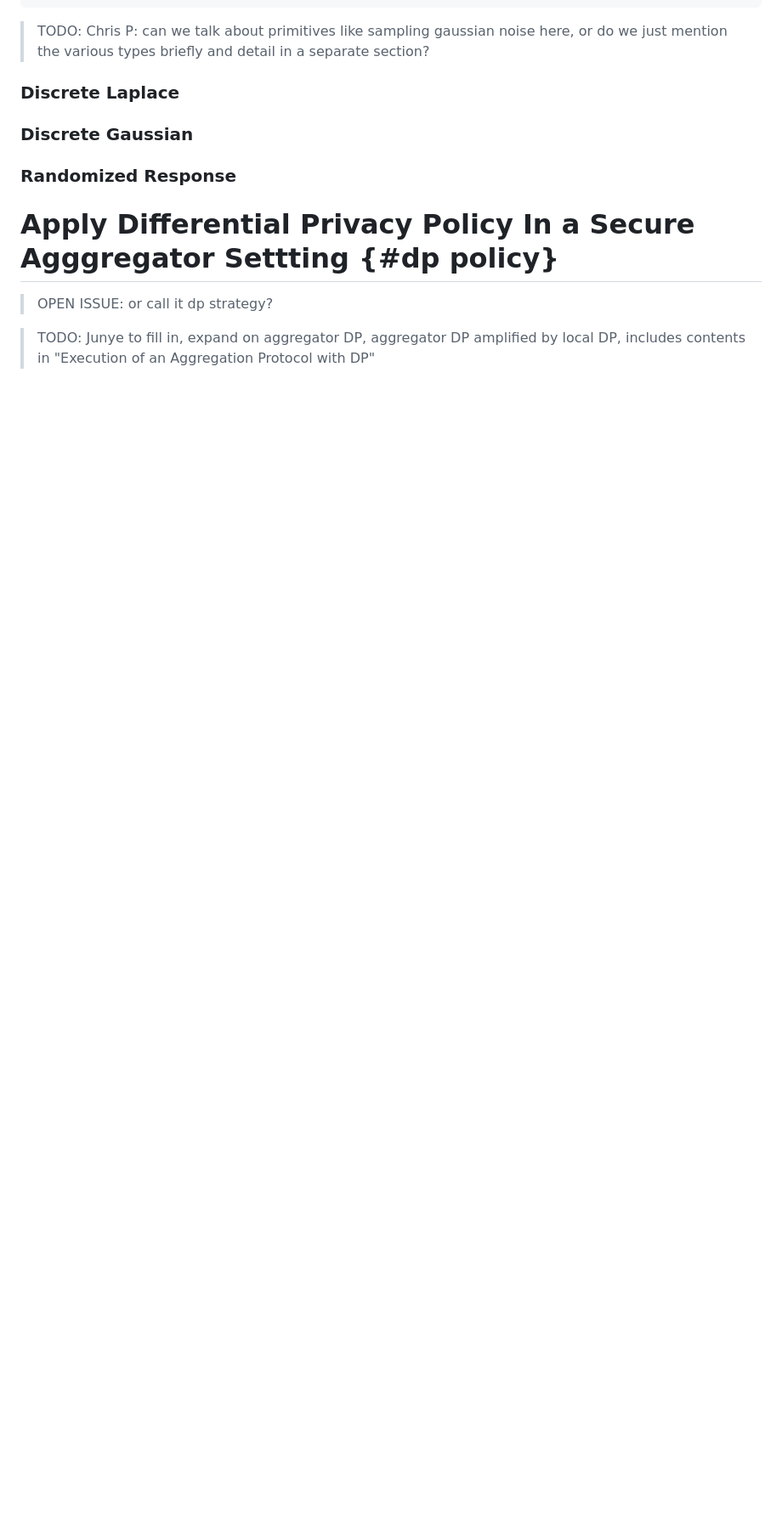
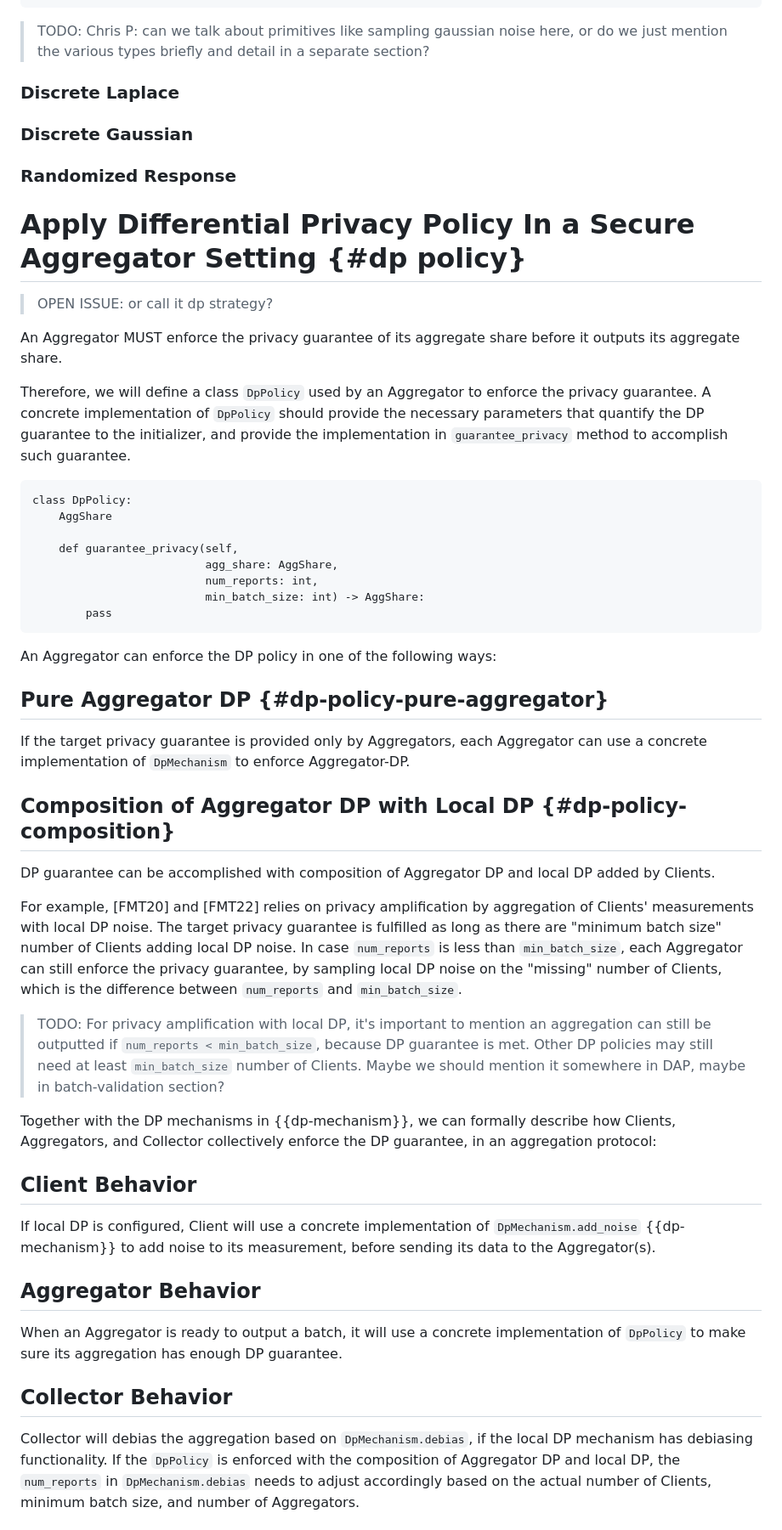
Before and after one commit to wangshan/draft-wang-ppm-differential-privacy, a Markdown page: draft-wang-ppm-differential-privacy.md, the part around the change printed below. Shown: that part at 85% size. Drawn GitHub-style; blank space fills up the shorter version.

Commit message:
Define DP policy - how Aggregators should enforce privacy guarantee before outputting aggregate share

```diff
--- a/draft-wang-ppm-differential-privacy.md
+++ b/draft-wang-ppm-differential-privacy.md
@@ -319,9 +325,78 @@ or do we just mention the various types briefly and detail in a separate section
 ### Randomized Response
 
 
-# Apply Differential Privacy Policy In a Secure Agggregator Settting {#dp policy}
+# Apply Differential Privacy Policy In a Secure Aggregator Setting {#dp policy}
 
 > OPEN ISSUE: or call it dp strategy?
 
-> TODO: Junye to fill in, expand on aggregator DP, aggregator DP amplified by
-local DP, includes contents in "Execution of an Aggregation Protocol with DP"
+An Aggregator MUST enforce the privacy guarantee of its aggregate share before
+it outputs its aggregate share.
+
+Therefore, we will define a class `DpPolicy` used by an Aggregator to enforce
+the privacy guarantee. A concrete implementation of `DpPolicy` should provide
+the necessary parameters that quantify the DP guarantee to the initializer, and
+provide the implementation in `guarantee_privacy` method to accomplish such
+guarantee.
+
+~~~
+class DpPolicy:
+    AggShare
+
+    def guarantee_privacy(self,
+                          agg_share: AggShare,
+                          num_reports: int,
+                          min_batch_size: int) -> AggShare:
+        pass
+~~~
+
+An Aggregator can enforce the DP policy in one of the following ways:
+
+## Pure Aggregator DP {#dp-policy-pure-aggregator}
+
+If the target privacy guarantee is provided only by Aggregators, each Aggregator
+can use a concrete implementation of `DpMechanism` to enforce Aggregator-DP.
+
+## Composition of Aggregator DP with Local DP {#dp-policy-composition}
+
+DP guarantee can be accomplished with composition of Aggregator DP and
+local DP added by Clients.
+
+For example, [FMT20] and [FMT22] relies on privacy amplification by aggregation
+of Clients' measurements with local DP noise. The target privacy guarantee
+is fulfilled as long as there are "minimum batch size" number of Clients
+adding local DP noise. In case `num_reports` is less than `min_batch_size`,
+each Aggregator can still enforce the privacy guarantee, by sampling local
+DP noise on the "missing" number of Clients, which is the difference between
+`num_reports` and `min_batch_size`.
+
+> TODO: For privacy amplification with local DP, it's important to mention
+an aggregation can still be outputted if `num_reports < min_batch_size`,
+because DP guarantee is met. Other DP policies may still need at least
+`min_batch_size` number of Clients. Maybe we should mention it somewhere
+in DAP, maybe in batch-validation section?
+
+Together with the DP mechanisms in {{dp-mechanism}}, we can formally describe
+how Clients, Aggregators, and Collector collectively enforce the DP guarantee,
+in an aggregation protocol:
+
+## Client Behavior
+
+If local DP is configured, Client will use a concrete implementation of
+`DpMechanism.add_noise` {{dp-mechanism}} to add noise to its measurement,
+before sending its data to the Aggregator(s).
+
+## Aggregator Behavior
+
+When an Aggregator is ready to output a batch, it will use a concrete
+implementation of `DpPolicy` to make sure its aggregation has enough DP
+guarantee.
+
+## Collector Behavior
+
+Collector will debias the aggregation based on `DpMechanism.debias`, if the
+local DP mechanism has debiasing functionality.
+If the `DpPolicy` is enforced with the composition of Aggregator DP and
+local DP, the `num_reports` in `DpMechanism.debias` needs to adjust
+accordingly based on the actual number of Clients, minimum batch size,
+and number of Aggregators.
+
```
Also changed, not shown: other parts of draft-wang-ppm-differential-privacy.md (+40 -1 lines).
